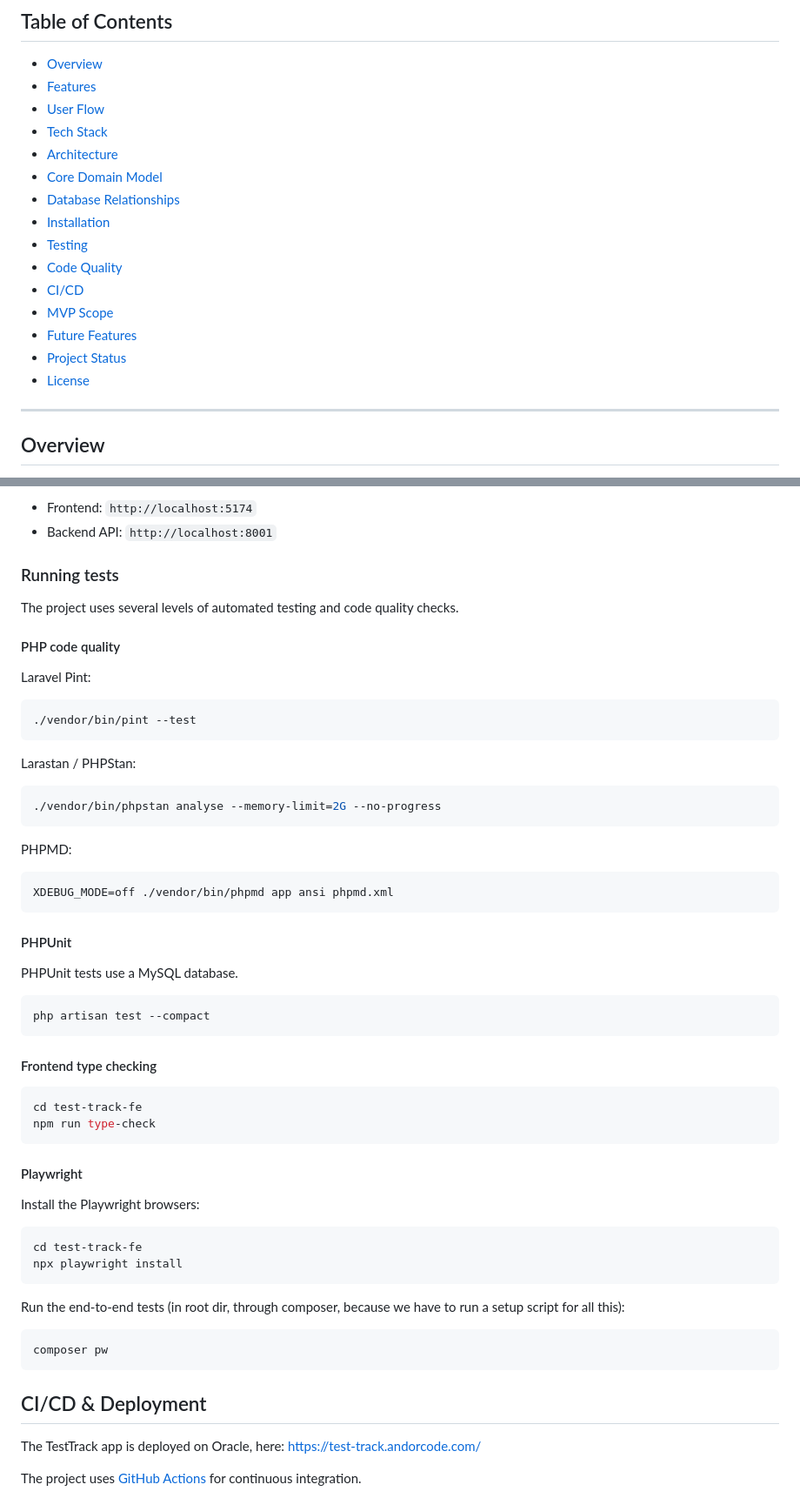
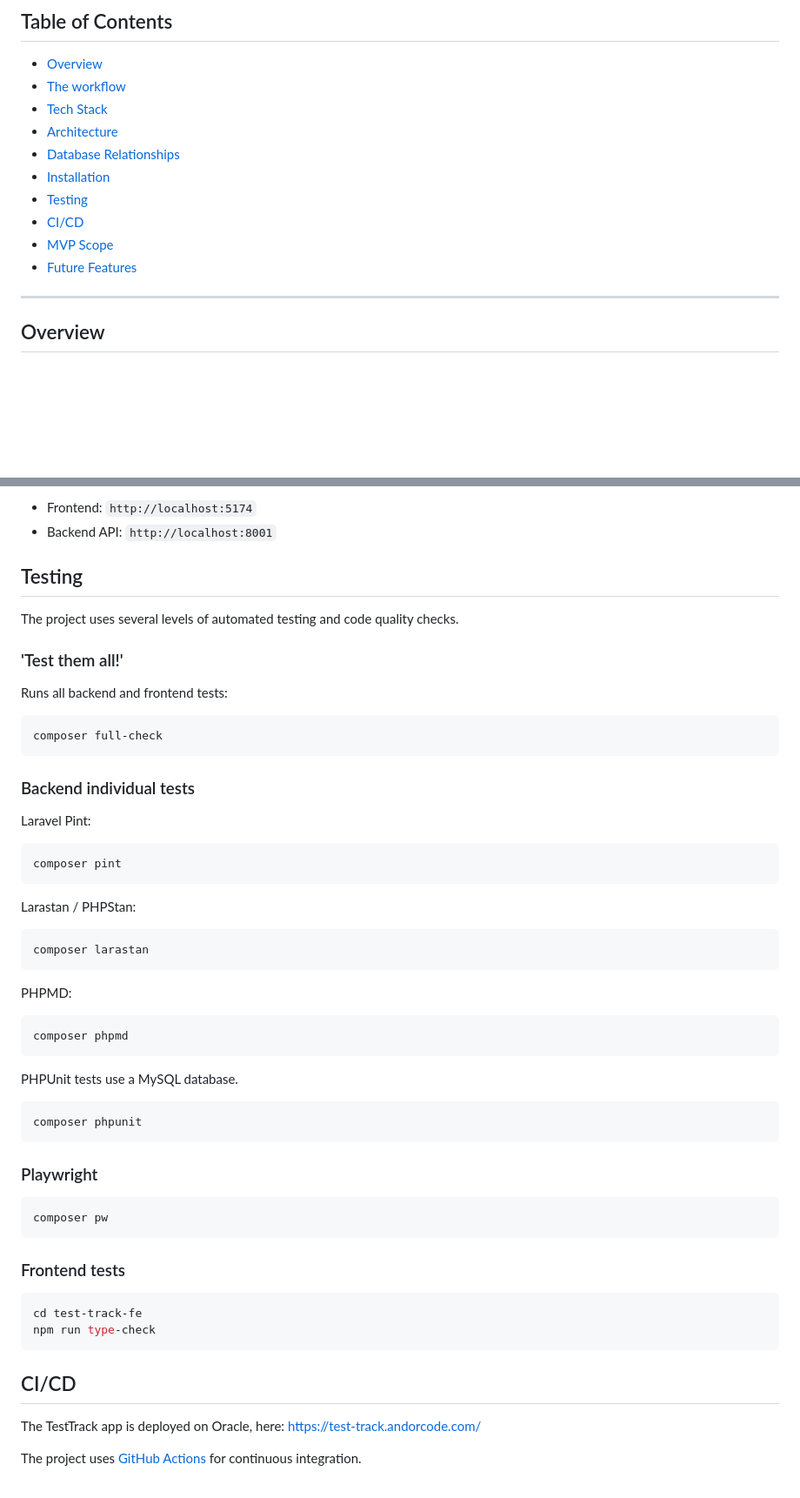
Before and after one commit to Ranagol/test-track-be, a Markdown page: README.md, 2 parts joined by grey strips. Shown at 87% size. Rendered like a GitHub page; blank space fills up the shorter version.

Commit message:
Correct and update readme.md

````diff
--- a/README.md
+++ b/README.md
@@ -11,20 +11,16 @@ Instead of creating tests on paper, manually checking answers, calculating grade
 ## Table of Contents
 
 - [Overview](#overview)
-- [Features](#features)
-- [User Flow](#user-flow)
+- [The workflow](#the-workflow)
 - [Tech Stack](#tech-stack)
 - [Architecture](#architecture)
-- [Core Domain Model](#core-domain-model)
 - [Database Relationships](#database-relationships)
 - [Installation](#installation)
 - [Testing](#testing)
-- [Code Quality](#code-quality)
 - [CI/CD](#cicd)
 - [MVP Scope](#mvp-scope)
 - [Future Features](#future-features)
-- [Project Status](#project-status)
-- [License](#license)
+
 
 ---
 
@@ -230,61 +229,66 @@ The application is then available at:
 - Backend API: `http://localhost:8001`
 
 
-### Running tests
+## Testing
 
 The project uses several levels of automated testing and code quality checks.
 
-#### PHP code quality
+### 'Test them all!'
+
+Runs all backend and frontend tests:
+
+```bash
+composer full-check
+```
+
+
+
+
+### Backend individual tests
 
 Laravel Pint:
 
 ```bash
-./vendor/bin/pint --test
+composer pint
 ```
 
 Larastan / PHPStan:
 
 ```bash
-./vendor/bin/phpstan analyse --memory-limit=2G --no-progress
+composer larastan
 ```
 
 PHPMD:
 
 ```bash
-XDEBUG_MODE=off ./vendor/bin/phpmd app ansi phpmd.xml
+composer phpmd
 ```
 
-#### PHPUnit
 
 PHPUnit tests use a MySQL database.
 
 ```bash
-php artisan test --compact
+composer phpunit
 ```
 
-#### Frontend type checking
+
+### Playwright
+
+
+```bash
+composer pw
+```
+
+### Frontend tests
 
 ```bash
 cd test-track-fe
 npm run type-check
 ```
 
-#### Playwright
 
-Install the Playwright browsers:
 
-```bash
-cd test-track-fe
-npx playwright install
-```
-
-Run the end-to-end tests (in root dir, through composer, because we have to run a setup script for all this):
-
-```bash
-composer pw
-```
-
-## CI/CD & Deployment
+## CI/CD
 
 The TestTrack app is deployed on Oracle, here: https://test-track.andorcode.com/
 
````
Also changed, not shown: other parts of README.md (+6 -11 lines).
